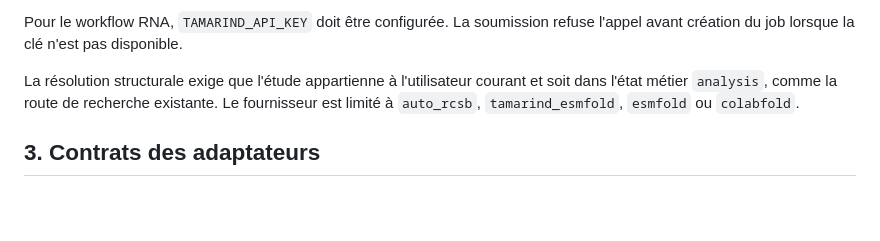
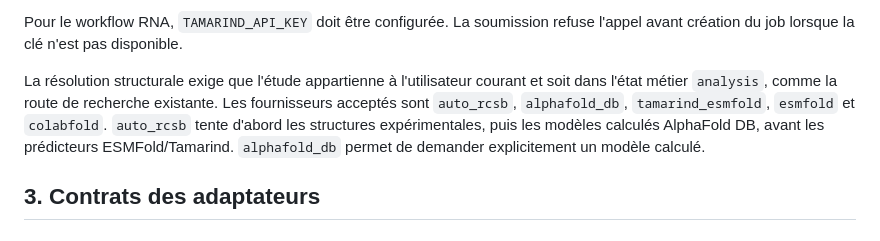
Before and after one commit to diarraibrahimamohamed-ops/nexora_v2, a Markdown page: docs/SCIENTIFIC_WORKFLOW_CORE_PHASE1D.md, the part around the change. GitHub-like rendering; blank space fills up the shorter version.

Commit message:
Document explicit AlphaFold DB provider in Research workflow contracts

```diff
--- a/docs/SCIENTIFIC_WORKFLOW_CORE_PHASE1D.md
+++ b/docs/SCIENTIFIC_WORKFLOW_CORE_PHASE1D.md
@@ -48,7 +48,7 @@ Le champ `protein_sequence` est conservé pour compatibilité avec le modèle hi
 
 Pour le workflow RNA, `TAMARIND_API_KEY` doit être configurée. La soumission refuse l'appel avant création du job lorsque la clé n'est pas disponible.
 
-La résolution structurale exige que l'étude appartienne à l'utilisateur courant et soit dans l'état métier `analysis`, comme la route de recherche existante. Le fournisseur est limité à `auto_rcsb`, `tamarind_esmfold`, `esmfold` ou `colabfold`.
+La résolution structurale exige que l'étude appartienne à l'utilisateur courant et soit dans l'état métier `analysis`, comme la route de recherche existante. Les fournisseurs acceptés sont `auto_rcsb`, `alphafold_db`, `tamarind_esmfold`, `esmfold` et `colabfold`. `auto_rcsb` tente d'abord les structures expérimentales, puis les modèles calculés AlphaFold DB, avant les prédicteurs ESMFold/Tamarind. `alphafold_db` permet de demander explicitement un modèle calculé.
 
 ## 3. Contrats des adaptateurs
 
```
